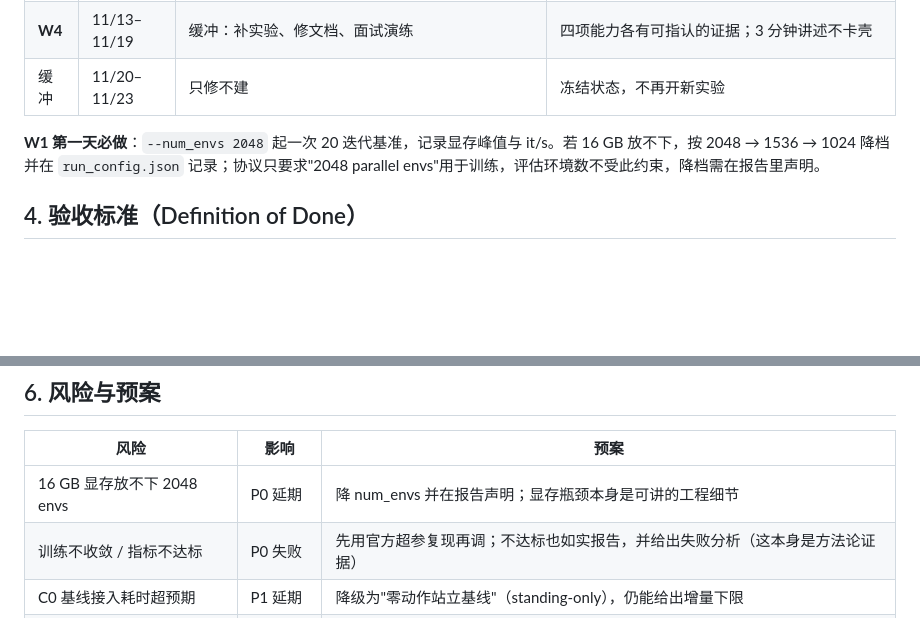
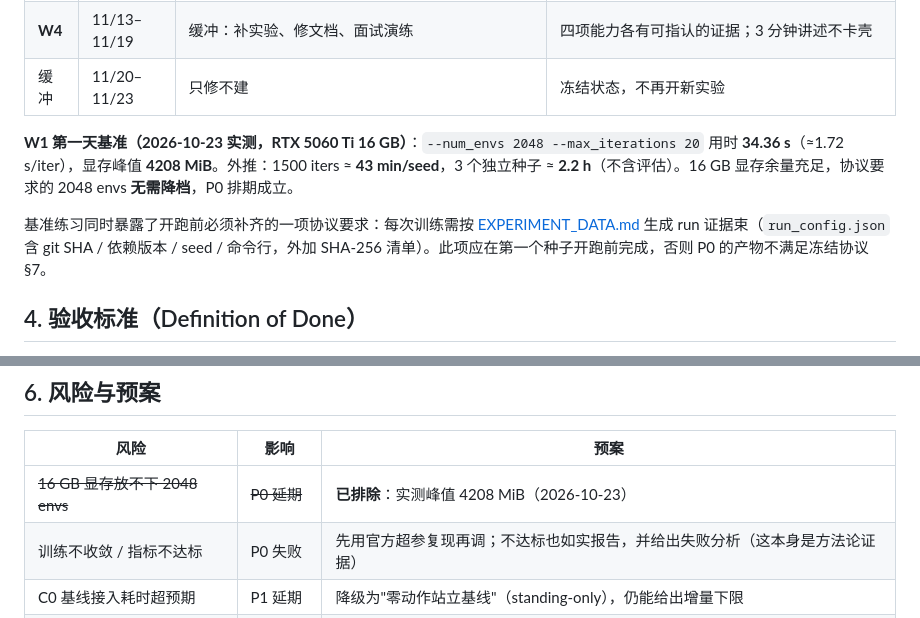
Before and after one commit to Anhao1314/Go2w-MoRA-navigation, a Markdown page: docs/ROADMAP.md, 2 parts joined by grey strips. GitHub-like rendering; blank space fills up the shorter version.

Commit message:
docs(roadmap): record the 2048-env throughput baseline
Measured on the local RTX 5060 Ti 16 GB: 2048 envs x 20 iterations in
34.36 s (1.72 s/iter), GPU memory peak 4208 MiB. Extrapolated to 1500
iterations that is ~43 min/seed, so the three-seed P0 fits in ~2.2 h and
the frozen 2048-env configuration does not need to be scaled down.

Marks the OOM risk as excluded and names the one remaining blocker before
the first seed: per-run evidence bundles required by protocol section 7.

```diff
--- a/docs/ROADMAP.md
+++ b/docs/ROADMAP.md
@@ -41,7 +41,9 @@
 | **W4** | 11/13–11/19 | 缓冲：补实验、修文档、面试演练 | 四项能力各有可指认的证据；3 分钟讲述不卡壳 |
 | 缓冲 | 11/20–11/23 | 只修不建 | 冻结状态，不再开新实验 |
 
-**W1 第一天必做**：`--num_envs 2048` 起一次 20 迭代基准，记录显存峰值与 it/s。若 16 GB 放不下，按 2048 → 1536 → 1024 降档并在 `run_config.json` 记录；协议只要求"2048 parallel envs"用于训练，评估环境数不受此约束，降档需在报告里声明。
+**W1 第一天基准（2026-10-23 实测，RTX 5060 Ti 16 GB）**：`--num_envs 2048 --max_iterations 20` 用时 **34.36 s**（≈1.72 s/iter），显存峰值 **4208 MiB**。外推：1500 iters ≈ **43 min/seed**，3 个独立种子 ≈ **2.2 h**（不含评估）。16 GB 显存余量充足，协议要求的 2048 envs **无需降档**，P0 排期成立。
+
+基准练习同时暴露了开跑前必须补齐的一项协议要求：每次训练需按 [EXPERIMENT_DATA.md](EXPERIMENT_DATA.md) 生成 run 证据束（`run_config.json` 含 git SHA / 依赖版本 / seed / 命令行，外加 SHA-256 清单）。此项应在第一个种子开跑前完成，否则 P0 的产物不满足冻结协议 §7。
 
 ## 4. 验收标准（Definition of Done）
 
@@ -66,7 +68,7 @@
 
 | 风险 | 影响 | 预案 |
 | --- | --- | --- |
-| 16 GB 显存放不下 2048 envs | P0 延期 | 降 num_envs 并在报告声明；显存瓶颈本身是可讲的工程细节 |
+| ~~16 GB 显存放不下 2048 envs~~ | ~~P0 延期~~ | **已排除**：实测峰值 4208 MiB（2026-10-23） |
 | 训练不收敛 / 指标不达标 | P0 失败 | 先用官方超参复现再调；不达标也如实报告，并给出失败分析（这本身是方法论证据） |
 | C0 基线接入耗时超预期 | P1 延期 | 降级为"零动作站立基线"（standing-only），仍能给出增量下限 |
 | S2 训练时间翻倍 | P2 延期 | 只评估 S1 策略的零样本扰动鲁棒性，不做 DR 训练（仍可讲"域随机化缺口"） |
```
